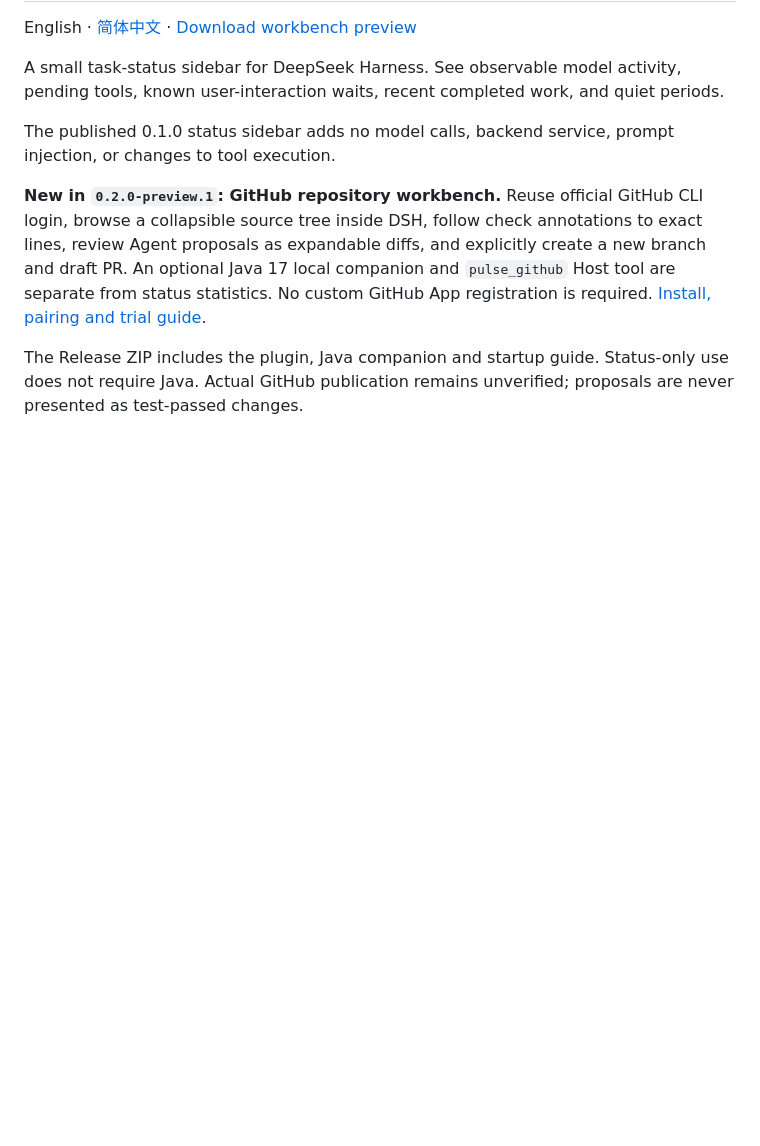
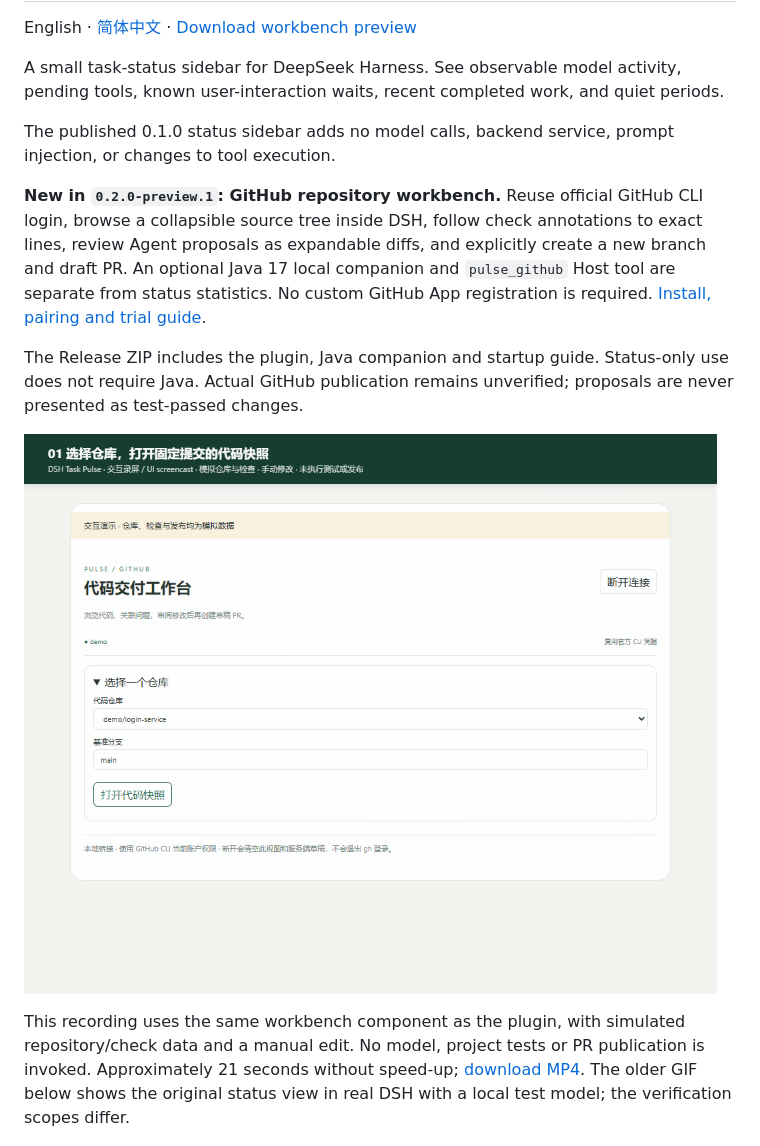
Before and after one commit to Yeti11H/dsh-task-pulse, a Markdown page: README.en.md, the part around the change. GitHub-like rendering; pictures changed too: docs/workbench-demo.gif (added); blank space fills up the shorter version.

Commit message:
Add workbench interaction GIF with explicit simulation scope

```diff
--- a/README.en.md
+++ b/README.en.md
@@ -9,6 +9,10 @@ The published 0.1.0 status sidebar adds no model calls, backend service, prompt
 **New in `0.2.0-preview.1`: GitHub repository workbench.** Reuse official GitHub CLI login, browse a collapsible source tree inside DSH, follow check annotations to exact lines, review Agent proposals as expandable diffs, and explicitly create a new branch and draft PR. An optional Java 17 local companion and `pulse_github` Host tool are separate from status statistics. No custom GitHub App registration is required. [Install, pairing and trial guide](docs/github-workbench.md).
 
 The Release ZIP includes the plugin, Java companion and startup guide. Status-only use does not require Java. Actual GitHub publication remains unverified; proposals are never presented as test-passed changes.
+
+![21-second workbench UI recording: annotation-to-line, manual edit, diff review and old/new line navigation; simulated repository and checks](docs/workbench-demo.gif)
+
+This recording uses the same workbench component as the plugin, with simulated repository/check data and a manual edit. No model, project tests or PR publication is invoked. Approximately 21 seconds without speed-up; [download MP4](https://github.com/Yeti11H/dsh-task-pulse/releases/download/v0.2.0-preview.1/workbench-demo.mp4). The older GIF below shows the original status view in real DSH with a local test model; the verification scopes differ.
 
 ![20-second DSH session: model wait, tool call, output and completion](https://raw.githubusercontent.com/Yeti11H/dsh-task-pulse/main/docs/demo.gif)
 
```
Also changed, not shown: README.md (+4 -0 lines), docs/verification.md (+6 -0 lines).
